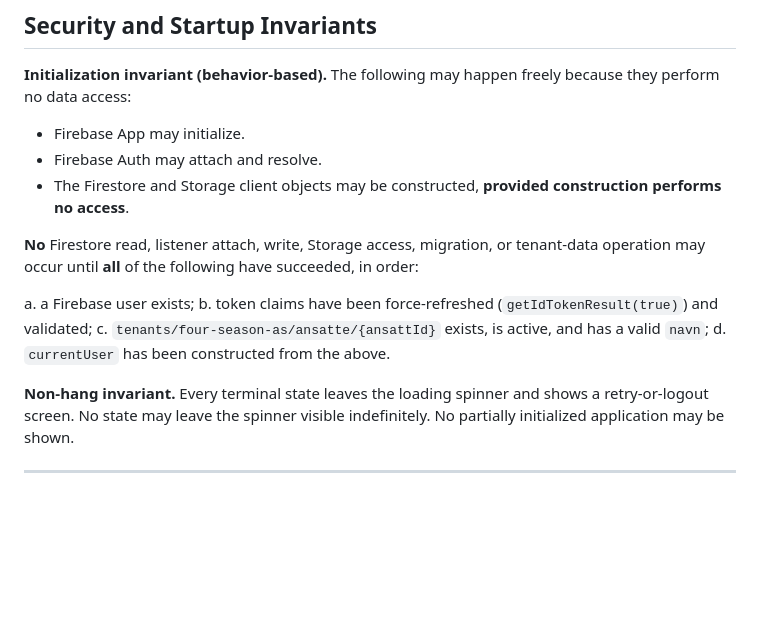
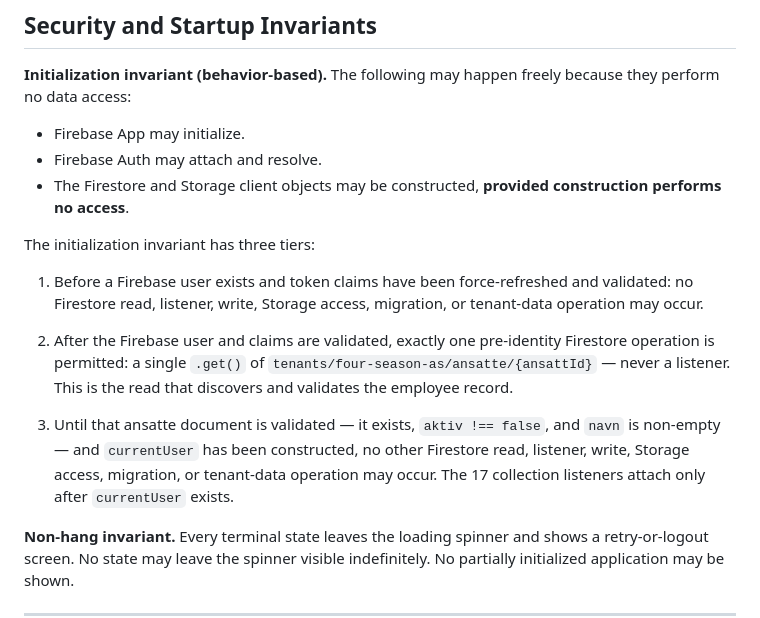
Before and after one commit to Sirrha/four-season-profit, a Markdown page: docs/architecture/auth-m2-startup-gating.md, the part around the change. Rendered like a GitHub page; blank space fills up the shorter version.

Commit message:
docs(auth): fix init invariant for ansatte resolution read
The initialization invariant previously forbade every Firestore read until the ansatte
document was validated, but validating it requires the approved single .get(), so the
wording forbade the read needed to satisfy itself.

Restates the invariant as three tiers:

1. Before a Firebase user and force-refreshed validated claims exist, no Firestore,
   Storage, migration, or tenant-data operation may occur.

2. After the user and claims are validated, exactly one pre-identity Firestore operation
   is permitted: a single .get() of
   tenants/four-season-as/ansatte/{ansattId}, never a listener.

3. Until that document is validated and currentUser is constructed, no other Firestore,
   Storage, migration, or tenant-data operation may occur. The 17 collection listeners
   attach only after currentUser exists.

This is a wording correction only; the approved architecture is unchanged. Employee
Resolution and the client-object construction-performs-no-access statement are untouched.

```diff
--- a/docs/architecture/auth-m2-startup-gating.md
+++ b/docs/architecture/auth-m2-startup-gating.md
@@ -45,12 +45,21 @@ Everything below this line is **target architecture** — the state M2 will buil
 - Firebase Auth may attach and resolve.
 - The Firestore and Storage client objects may be constructed, **provided construction performs no access**.
 
-**No** Firestore read, listener attach, write, Storage access, migration, or tenant-data operation may occur until **all** of the following have succeeded, in order:
+The initialization invariant has three tiers:
 
-a. a Firebase user exists;
-b. token claims have been force-refreshed (`getIdTokenResult(true)`) and validated;
-c. `tenants/four-season-as/ansatte/{ansattId}` exists, is active, and has a valid `navn`;
-d. `currentUser` has been constructed from the above.
+1. Before a Firebase user exists and token claims have been force-refreshed and validated:
+   no Firestore read, listener, write, Storage access, migration, or tenant-data operation
+   may occur.
+
+2. After the Firebase user and claims are validated, exactly one pre-identity Firestore
+   operation is permitted: a single `.get()` of
+   `tenants/four-season-as/ansatte/{ansattId}` — never a listener. This is the read that
+   discovers and validates the employee record.
+
+3. Until that ansatte document is validated — it exists, `aktiv !== false`, and `navn` is
+   non-empty — and `currentUser` has been constructed, no other Firestore read, listener,
+   write, Storage access, migration, or tenant-data operation may occur. The 17 collection
+   listeners attach only after `currentUser` exists.
 
 **Non-hang invariant.** Every terminal state leaves the loading spinner and shows a retry-or-logout screen. No state may leave the spinner visible indefinitely. No partially initialized application may be shown.
 
```
